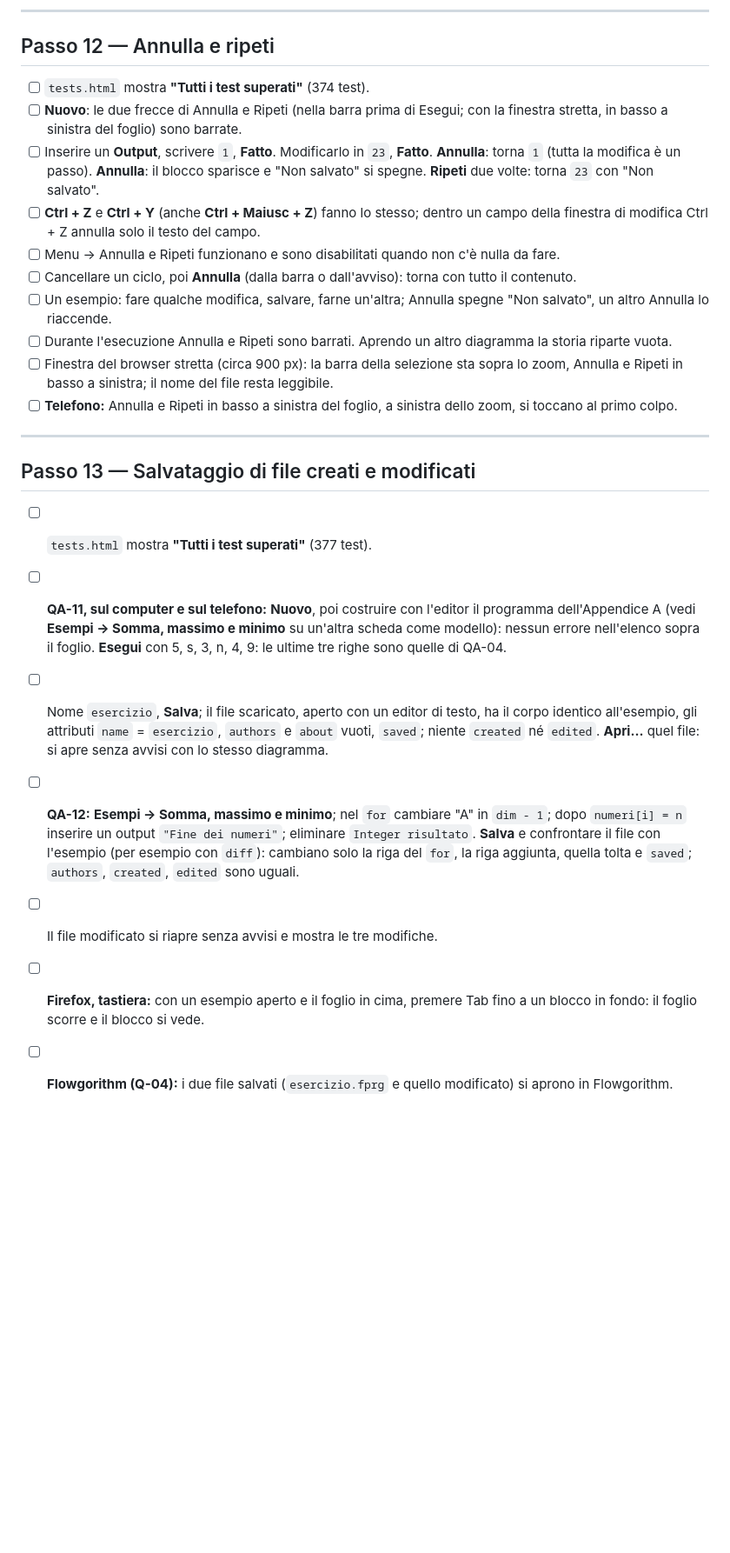
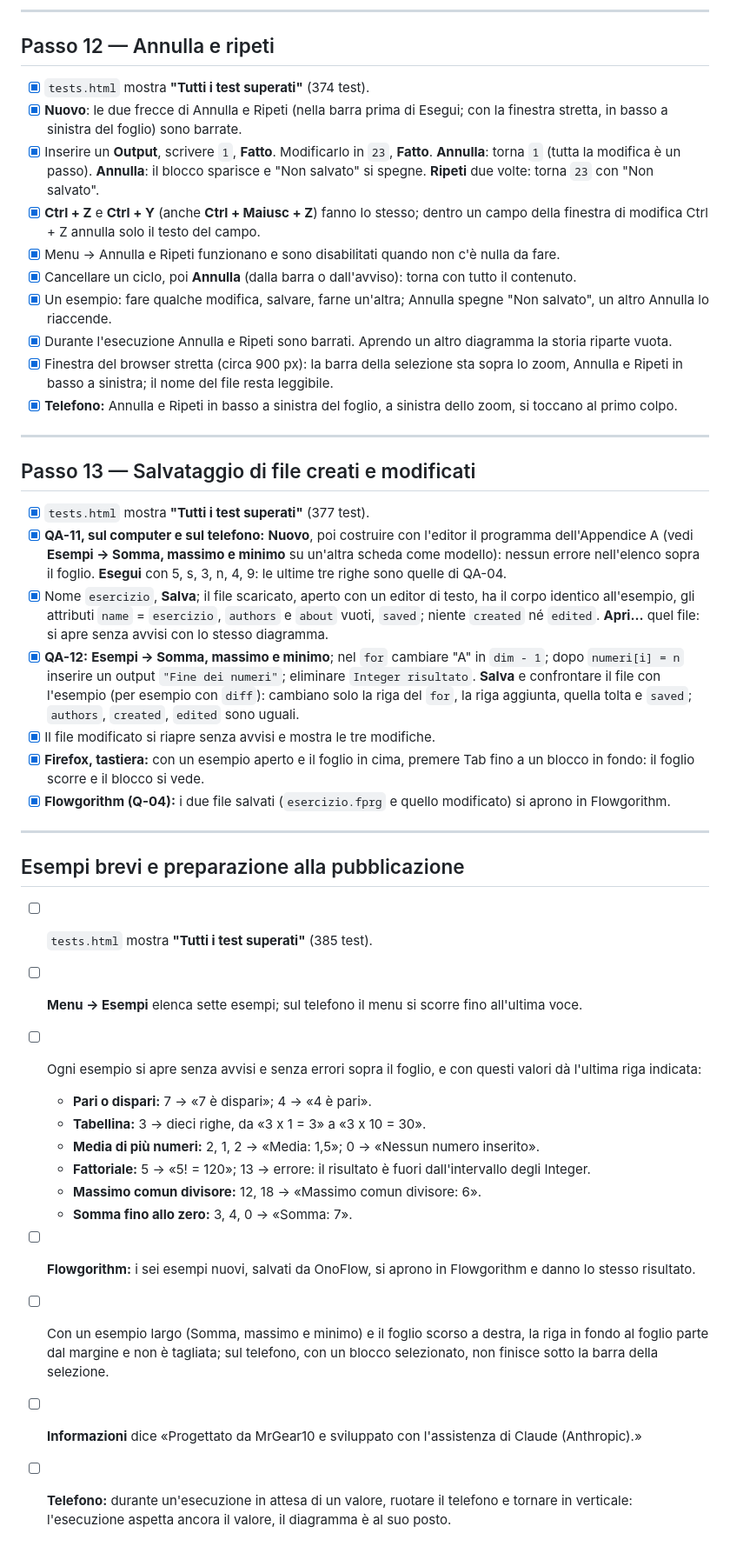
Before and after one commit to MrGear10/OnoFlow, a Markdown page: docs/checklist-manuale.md, the part around one of its changes. Shown at 87% size. Drawn GitHub-style; blank space fills up the shorter version.

Commit message:
Checklist: controlli manuali segnati dall'autore, esempi brevi; Q-04 verificata (DEC-072)
Co-Authored-By: Claude Opus 5.5 <noreply@anthropic.com>

```diff
--- a/docs/checklist-manuale.md
+++ b/docs/checklist-manuale.md
@@ -175,25 +175,43 @@ La finestra di modifica arriva al passo 10: per ora un blocco inserito resta vuo
 
 ## Passo 12 — Annulla e ripeti
 
-- [ ] `tests.html` mostra **"Tutti i test superati"** (374 test).
-- [ ] **Nuovo**: le due frecce di Annulla e Ripeti (nella barra prima di Esegui; con la finestra stretta, in basso a sinistra del foglio) sono barrate.
-- [ ] Inserire un **Output**, scrivere `1`, **Fatto**. Modificarlo in `23`, **Fatto**. **Annulla**: torna `1` (tutta la modifica è un passo). **Annulla**: il blocco sparisce e "Non salvato" si spegne. **Ripeti** due volte: torna `23` con "Non salvato".
-- [ ] **Ctrl + Z** e **Ctrl + Y** (anche **Ctrl + Maiusc + Z**) fanno lo stesso; dentro un campo della finestra di modifica Ctrl + Z annulla solo il testo del campo.
-- [ ] Menu → Annulla e Ripeti funzionano e sono disabilitati quando non c'è nulla da fare.
-- [ ] Cancellare un ciclo, poi **Annulla** (dalla barra o dall'avviso): torna con tutto il contenuto.
-- [ ] Un esempio: fare qualche modifica, salvare, farne un'altra; Annulla spegne "Non salvato", un altro Annulla lo riaccende.
-- [ ] Durante l'esecuzione Annulla e Ripeti sono barrati. Aprendo un altro diagramma la storia riparte vuota.
-- [ ] Finestra del browser stretta (circa 900 px): la barra della selezione sta sopra lo zoom, Annulla e Ripeti in basso a sinistra; il nome del file resta leggibile.
-- [ ] **Telefono:** Annulla e Ripeti in basso a sinistra del foglio, a sinistra dello zoom, si toccano al primo colpo.
+- [x] `tests.html` mostra **"Tutti i test superati"** (374 test).
+- [x] **Nuovo**: le due frecce di Annulla e Ripeti (nella barra prima di Esegui; con la finestra stretta, in basso a sinistra del foglio) sono barrate.
+- [x] Inserire un **Output**, scrivere `1`, **Fatto**. Modificarlo in `23`, **Fatto**. **Annulla**: torna `1` (tutta la modifica è un passo). **Annulla**: il blocco sparisce e "Non salvato" si spegne. **Ripeti** due volte: torna `23` con "Non salvato".
+- [x] **Ctrl + Z** e **Ctrl + Y** (anche **Ctrl + Maiusc + Z**) fanno lo stesso; dentro un campo della finestra di modifica Ctrl + Z annulla solo il testo del campo.
+- [x] Menu → Annulla e Ripeti funzionano e sono disabilitati quando non c'è nulla da fare.
+- [x] Cancellare un ciclo, poi **Annulla** (dalla barra o dall'avviso): torna con tutto il contenuto.
+- [x] Un esempio: fare qualche modifica, salvare, farne un'altra; Annulla spegne "Non salvato", un altro Annulla lo riaccende.
+- [x] Durante l'esecuzione Annulla e Ripeti sono barrati. Aprendo un altro diagramma la storia riparte vuota.
+- [x] Finestra del browser stretta (circa 900 px): la barra della selezione sta sopra lo zoom, Annulla e Ripeti in basso a sinistra; il nome del file resta leggibile.
+- [x] **Telefono:** Annulla e Ripeti in basso a sinistra del foglio, a sinistra dello zoom, si toccano al primo colpo.
 
 ---
 
 ## Passo 13 — Salvataggio di file creati e modificati
 
-- [ ] `tests.html` mostra **"Tutti i test superati"** (377 test).
-- [ ] **QA-11, sul computer e sul telefono:** **Nuovo**, poi costruire con l'editor il programma dell'Appendice A (vedi **Esempi → Somma, massimo e minimo** su un'altra scheda come modello): nessun errore nell'elenco sopra il foglio. **Esegui** con 5, s, 3, n, 4, 9: le ultime tre righe sono quelle di QA-04.
-- [ ] Nome `esercizio`, **Salva**; il file scaricato, aperto con un editor di testo, ha il corpo identico all'esempio, gli attributi `name` = `esercizio`, `authors` e `about` vuoti, `saved`; niente `created` né `edited`. **Apri…** quel file: si apre senza avvisi con lo stesso diagramma.
-- [ ] **QA-12:** **Esempi → Somma, massimo e minimo**; nel `for` cambiare "A" in `dim - 1`; dopo `numeri[i] = n` inserire un output `"Fine dei numeri"`; eliminare `Integer risultato`. **Salva** e confrontare il file con l'esempio (per esempio con `diff`): cambiano solo la riga del `for`, la riga aggiunta, quella tolta e `saved`; `authors`, `created`, `edited` sono uguali.
-- [ ] Il file modificato si riapre senza avvisi e mostra le tre modifiche.
-- [ ] **Firefox, tastiera:** con un esempio aperto e il foglio in cima, premere Tab fino a un blocco in fondo: il foglio scorre e il blocco si vede.
-- [ ] **Flowgorithm (Q-04):** i due file salvati (`esercizio.fprg` e quello modificato) si aprono in Flowgorithm.
+- [x] `tests.html` mostra **"Tutti i test superati"** (377 test).
+- [x] **QA-11, sul computer e sul telefono:** **Nuovo**, poi costruire con l'editor il programma dell'Appendice A (vedi **Esempi → Somma, massimo e minimo** su un'altra scheda come modello): nessun errore nell'elenco sopra il foglio. **Esegui** con 5, s, 3, n, 4, 9: le ultime tre righe sono quelle di QA-04.
+- [x] Nome `esercizio`, **Salva**; il file scaricato, aperto con un editor di testo, ha il corpo identico all'esempio, gli attributi `name` = `esercizio`, `authors` e `about` vuoti, `saved`; niente `created` né `edited`. **Apri…** quel file: si apre senza avvisi con lo stesso diagramma.
+- [x] **QA-12:** **Esempi → Somma, massimo e minimo**; nel `for` cambiare "A" in `dim - 1`; dopo `numeri[i] = n` inserire un output `"Fine dei numeri"`; eliminare `Integer risultato`. **Salva** e confrontare il file con l'esempio (per esempio con `diff`): cambiano solo la riga del `for`, la riga aggiunta, quella tolta e `saved`; `authors`, `created`, `edited` sono uguali.
+- [x] Il file modificato si riapre senza avvisi e mostra le tre modifiche.
+- [x] **Firefox, tastiera:** con un esempio aperto e il foglio in cima, premere Tab fino a un blocco in fondo: il foglio scorre e il blocco si vede.
+- [x] **Flowgorithm (Q-04):** i due file salvati (`esercizio.fprg` e quello modificato) si aprono in Flowgorithm.
+
+---
+
+## Esempi brevi e preparazione alla pubblicazione
+
+- [ ] `tests.html` mostra **"Tutti i test superati"** (385 test).
+- [ ] **Menu → Esempi** elenca sette esempi; sul telefono il menu si scorre fino all'ultima voce.
+- [ ] Ogni esempio si apre senza avvisi e senza errori sopra il foglio, e con questi valori dà l'ultima riga indicata:
+  - **Pari o dispari:** 7 → «7 è dispari»; 4 → «4 è pari».
+  - **Tabellina:** 3 → dieci righe, da «3 x 1 = 3» a «3 x 10 = 30».
+  - **Media di più numeri:** 2, 1, 2 → «Media: 1,5»; 0 → «Nessun numero inserito».
+  - **Fattoriale:** 5 → «5! = 120»; 13 → errore: il risultato è fuori dall'intervallo degli Integer.
+  - **Massimo comun divisore:** 12, 18 → «Massimo comun divisore: 6».
+  - **Somma fino allo zero:** 3, 4, 0 → «Somma: 7».
+- [ ] **Flowgorithm:** i sei esempi nuovi, salvati da OnoFlow, si aprono in Flowgorithm e danno lo stesso risultato.
+- [ ] Con un esempio largo (Somma, massimo e minimo) e il foglio scorso a destra, la riga in fondo al foglio parte dal margine e non è tagliata; sul telefono, con un blocco selezionato, non finisce sotto la barra della selezione.
+- [ ] **Informazioni** dice «Progettato da MrGear10 e sviluppato con l'assistenza di Claude (Anthropic).»
+- [ ] **Telefono:** durante un'esecuzione in attesa di un valore, ruotare il telefono e tornare in verticale: l'esecuzione aspetta ancora il valore, il diagramma è al suo posto.
```
Also changed, not shown: other parts of docs/checklist-manuale.md (+88 -88 lines), DECISIONI.md (+5 -0 lines).
